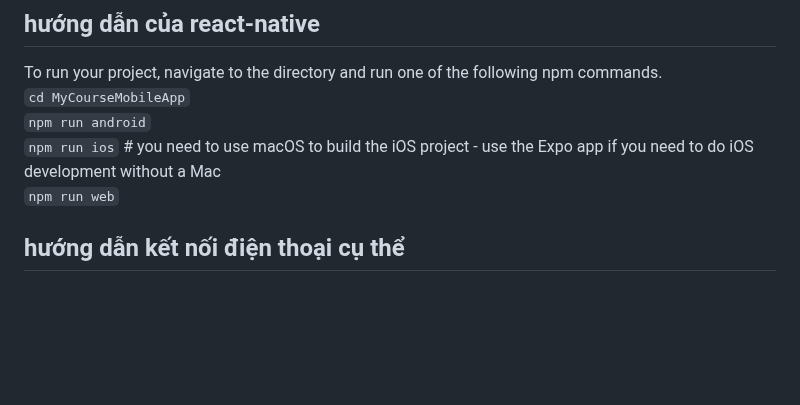
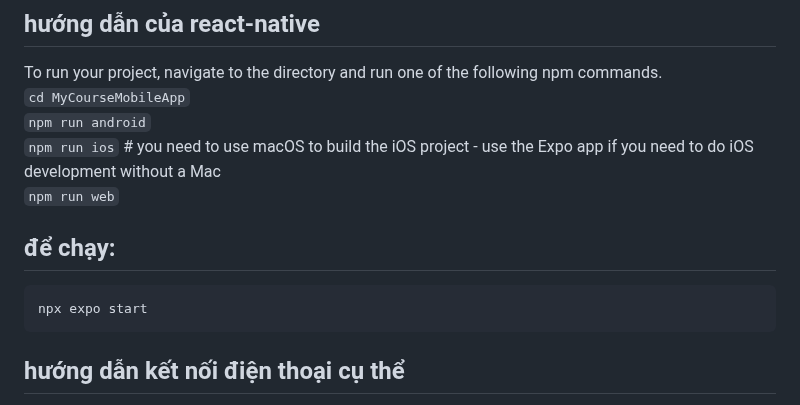
Before and after one commit to nhatduydo/CourseApp_CNLTHD, a Markdown page: README.md, the part around the change. Drawn GitHub-style; blank space fills up the shorter version.

````diff
--- a/README.md
+++ b/README.md
@@ -1897,6 +1897,10 @@ To run your project, navigate to the directory and run one of the following npm
 ```npm run ios``` # you need to use macOS to build the iOS project - use the Expo app if you need to do iOS development without a Mac
 ```npm run web```
 
+## để chạy:
+```
+npx expo start
+```
 ## hướng dẫn kết nối điện thoại cụ thể
 - kết nối điện thoại với laptop (phải dùng dây)
 - trên điện thoại: vào cài đặt > giới thiệu điện thoại > thông tin phần mềm > số bản dựng (nhấn 7 lần) => trở thành nhà phát triển
````
